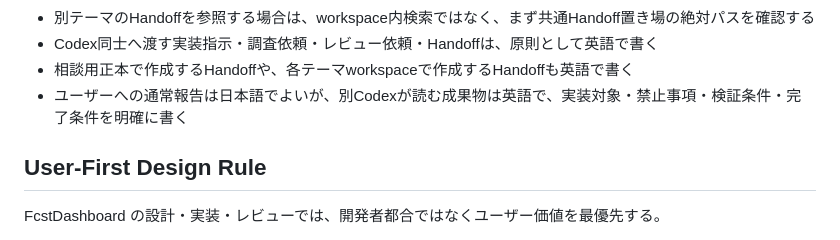
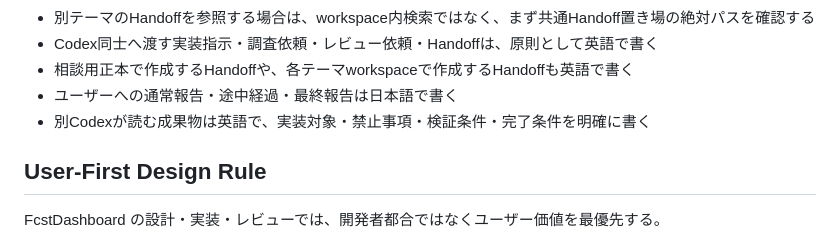
Before and after one commit to ryoakimoto-cmyk/FcstDashboard, a Markdown page: AGENTS.md, the part around the change. Rendered like a GitHub page.

Commit message:
Require Japanese user reports

```diff
--- a/AGENTS.md
+++ b/AGENTS.md
@@ -30,7 +30,8 @@ C:\Users\RyoAkimoto\Documents\FcstDashboard-handoffs
 - 別テーマのHandoffを参照する場合は、workspace内検索ではなく、まず共通Handoff置き場の絶対パスを確認する
 - Codex同士へ渡す実装指示・調査依頼・レビュー依頼・Handoffは、原則として英語で書く
 - 相談用正本で作成するHandoffや、各テーマworkspaceで作成するHandoffも英語で書く
-- ユーザーへの通常報告は日本語でよいが、別Codexが読む成果物は英語で、実装対象・禁止事項・検証条件・完了条件を明確に書く
+- ユーザーへの通常報告・途中経過・最終報告は日本語で書く
+- 別Codexが読む成果物は英語で、実装対象・禁止事項・検証条件・完了条件を明確に書く
 
 ## User-First Design Rule
 
```
